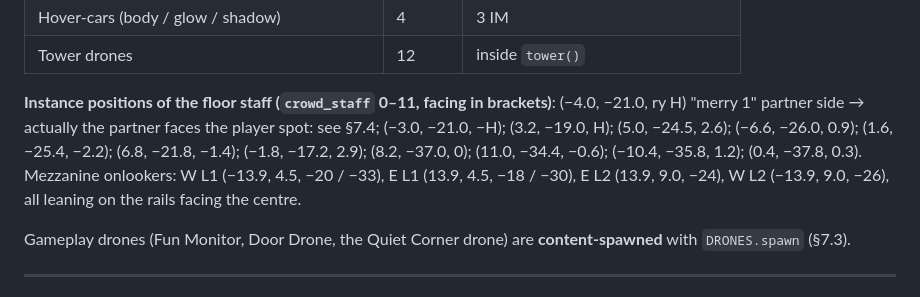
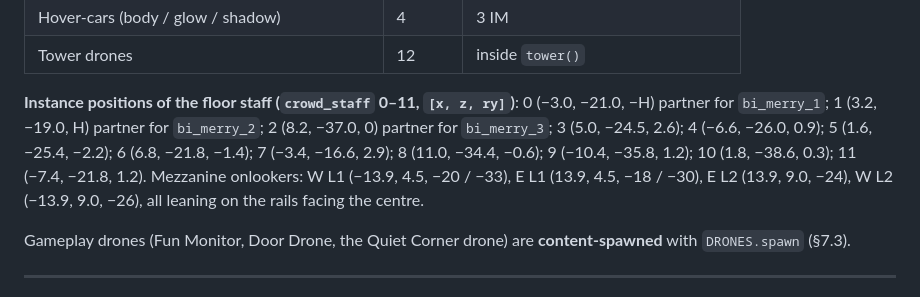
Before and after one commit to Humaway/two, a Markdown page: docs/sets/hq_atrium.md, the part around the change. Drawn GitHub-style.

```diff
--- a/docs/sets/hq_atrium.md
+++ b/docs/sets/hq_atrium.md
@@ -290,11 +290,11 @@ Flashing → a dim swell). `tower({ podium: 'none' })` supplies the curtain wall
 | Hover-cars (body / glow / shadow) | 4 | 3 IM |
 | Tower drones | 12 | inside `tower()` |
 
-**Instance positions of the floor staff (`crowd_staff` 0–11, facing in brackets)**: (−4.0, −21.0, ry H) "merry 1"
-partner side → actually the partner faces the player spot: see §7.4; (−3.0, −21.0, −H); (3.2, −19.0, H); (5.0, −24.5,
-2.6); (−6.6, −26.0, 0.9); (1.6, −25.4, −2.2); (6.8, −21.8, −1.4); (−1.8, −17.2, 2.9); (8.2, −37.0, 0); (11.0, −34.4,
-−0.6); (−10.4, −35.8, 1.2); (0.4, −37.8, 0.3). Mezzanine onlookers: W L1 (−13.9, 4.5, −20 / −33), E L1 (13.9, 4.5,
-−18 / −30), E L2 (13.9, 9.0, −24), W L2 (−13.9, 9.0, −26), all leaning on the rails facing the centre.
+**Instance positions of the floor staff (`crowd_staff` 0–11, `[x, z, ry]`)**: 0 (−3.0, −21.0, −H) partner for
+`bi_merry_1`; 1 (3.2, −19.0, H) partner for `bi_merry_2`; 2 (8.2, −37.0, 0) partner for `bi_merry_3`; 3 (5.0, −24.5,
+2.6); 4 (−6.6, −26.0, 0.9); 5 (1.6, −25.4, −2.2); 6 (6.8, −21.8, −1.4); 7 (−3.4, −16.6, 2.9); 8 (11.0, −34.4, −0.6);
+9 (−10.4, −35.8, 1.2); 10 (1.8, −38.6, 0.3); 11 (−7.4, −21.8, 1.2). Mezzanine onlookers: W L1 (−13.9, 4.5, −20 / −33),
+E L1 (13.9, 4.5, −18 / −30), E L2 (13.9, 9.0, −24), W L2 (−13.9, 9.0, −26), all leaning on the rails facing the centre.
 
 Gameplay drones (Fun Monitor, Door Drone, the Quiet Corner drone) are **content-spawned** with `DRONES.spawn` (§7.3).
 
```
Also changed, not shown: docs/sets/bridge.md (+15 -9 lines), docs/sets/train.md (added, +507 -0 lines).
